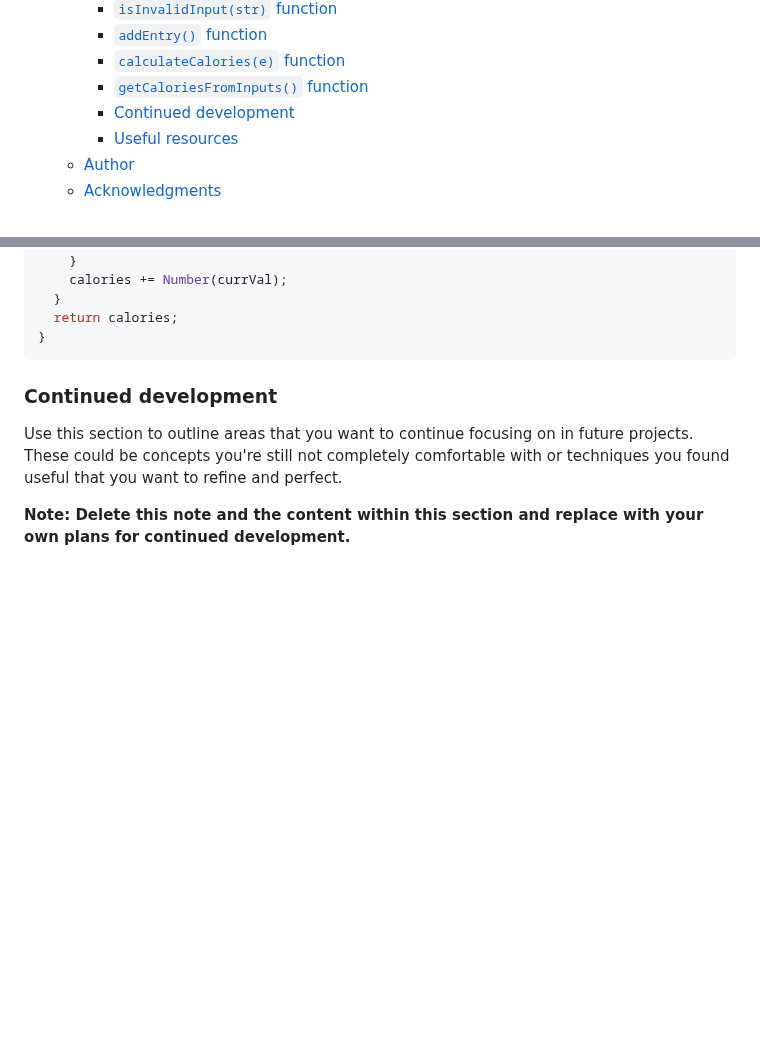
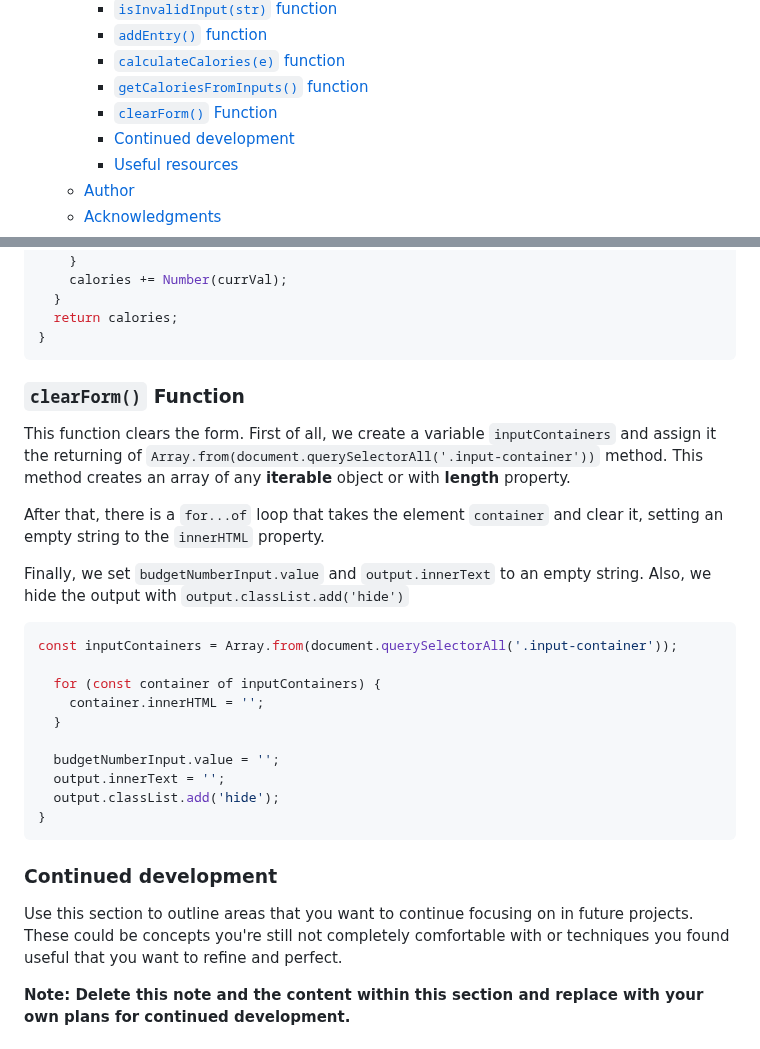
Before and after one commit to Mateus-A-Carvalho/javascript-algorithms-data-structures-fcc, a Markdown page: calorie-counter/README.md, 2 parts joined by grey strips. Drawn GitHub-style; blank space fills up the shorter version.

Commit message:
doc: add description for 'clearForm()' function in README

````diff
--- a/calorie-counter/README.md
+++ b/calorie-counter/README.md
@@ -18,6 +18,7 @@ This is a solution to the [Calouries Counter - Freecodecamp.org](https://www.fre
     - [``addEntry()`` function](#addentry-function)
     - [`calculateCalories(e)` function](#calculatecaloriese-function)
     - [`getCaloriesFromInputs()` function](#getcaloriesfrominputs-function)
+    - [`clearForm()` Function](#clearform-function)
     - [Continued development](#continued-development)
     - [Useful resources](#useful-resources)
   - [Author](#author)
@@ -195,6 +196,27 @@ function getCaloriesFromInputs(list) {
 }
 ```
 
+### `clearForm()` Function
+
+This function clears the form. First of all, we create a variable `inputContainers` and assign it the returning of `Array.from(document.querySelectorAll('.input-container'))` method. This method creates an array of any **iterable** object or with **length** property.
+
+After that, there is a `for...of` loop that takes the element `container` and clear it, setting an empty string to the `innerHTML` property.
+
+Finally, we set `budgetNumberInput.value` and `output.innerText` to an empty string. Also, we hide the output with `output.classList.add('hide')`
+
+
+```javascript
+const inputContainers = Array.from(document.querySelectorAll('.input-container'));
+
+  for (const container of inputContainers) {
+    container.innerHTML = '';
+  }
+
+  budgetNumberInput.value = '';
+  output.innerText = '';
+  output.classList.add('hide');
+}
+```
 
 ### Continued development
 
````
